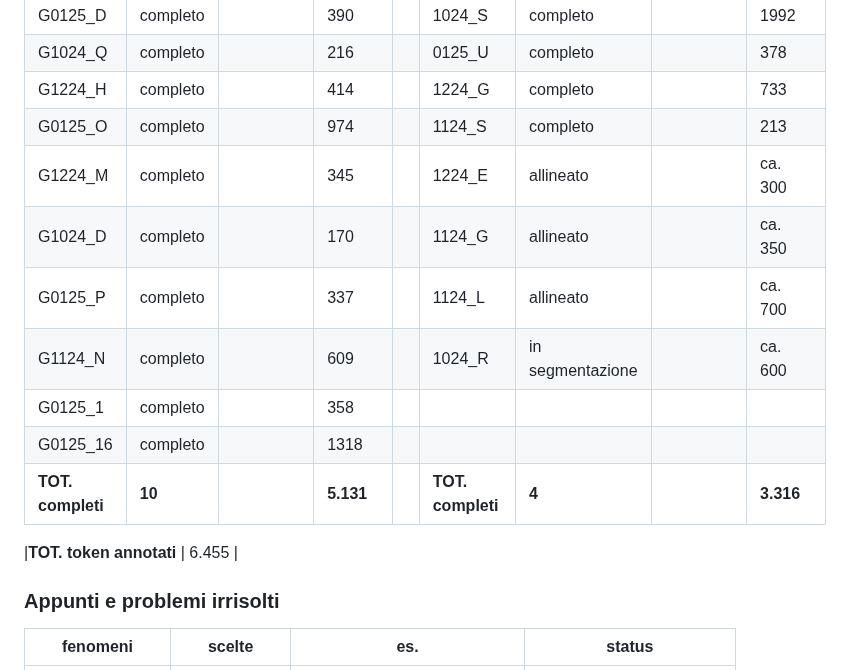
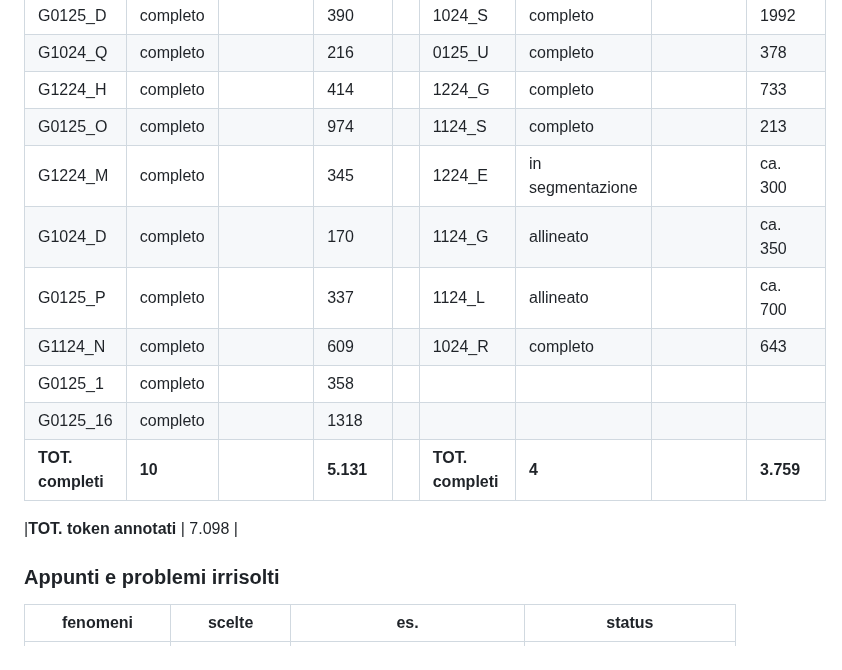
Before and after one commit to cabinsix/It-Tok, a Markdown page: README.md, the part around the change. Drawn GitHub-style.

```diff
--- a/README.md
+++ b/README.md
@@ -40,15 +40,15 @@ Sottosezione di It-Tok di cui si stanno annotando le treebank (T-It-tok) : il ca
 G1024_Q         | completo      |                | 216           |      |0125_U        | completo       |            | 378
 G1224_H         | completo      |                 |414            |     |1224_G        | completo       |              |733
 G0125_O         | completo      |                |   974        |      |  1124_S       | completo       |              |213
-G1224_M         | completo     |                | 345            |      |1224_E        |allineato       |              |ca. 300
+G1224_M         | completo     |                | 345            |      |1224_E        |in segmentazione       |              |ca. 300
 G1024_D         |completo       |                | 170            |     |1124_G        |allineato       |              |ca. 350
 G0125_P         |completo      |                  |337           |      |1124_L         |allineato       |              | ca. 700
-G1124_N         |completo      |                  |609          |        |1024_R        |in segmentazione |                    | ca. 600
+G1124_N         |completo      |                  |609          |        |1024_R        |completo |                    | 643
 G0125_1         | completo     |                 | 358         |
 G0125_16        |completo       |              |   1318         |
-| **TOT. completi**|**10**||**5.131**|                                  | **TOT. completi** |  **4**    |         |       **3.316**
+| **TOT. completi**|**10**||**5.131**|                                  | **TOT. completi** |  **4**    |         |       **3.759**
 
-|**TOT. token annotati**            |                                                   6.455                                      |
+|**TOT. token annotati**            |                                                   7.098                                      |
 
 
 
```
